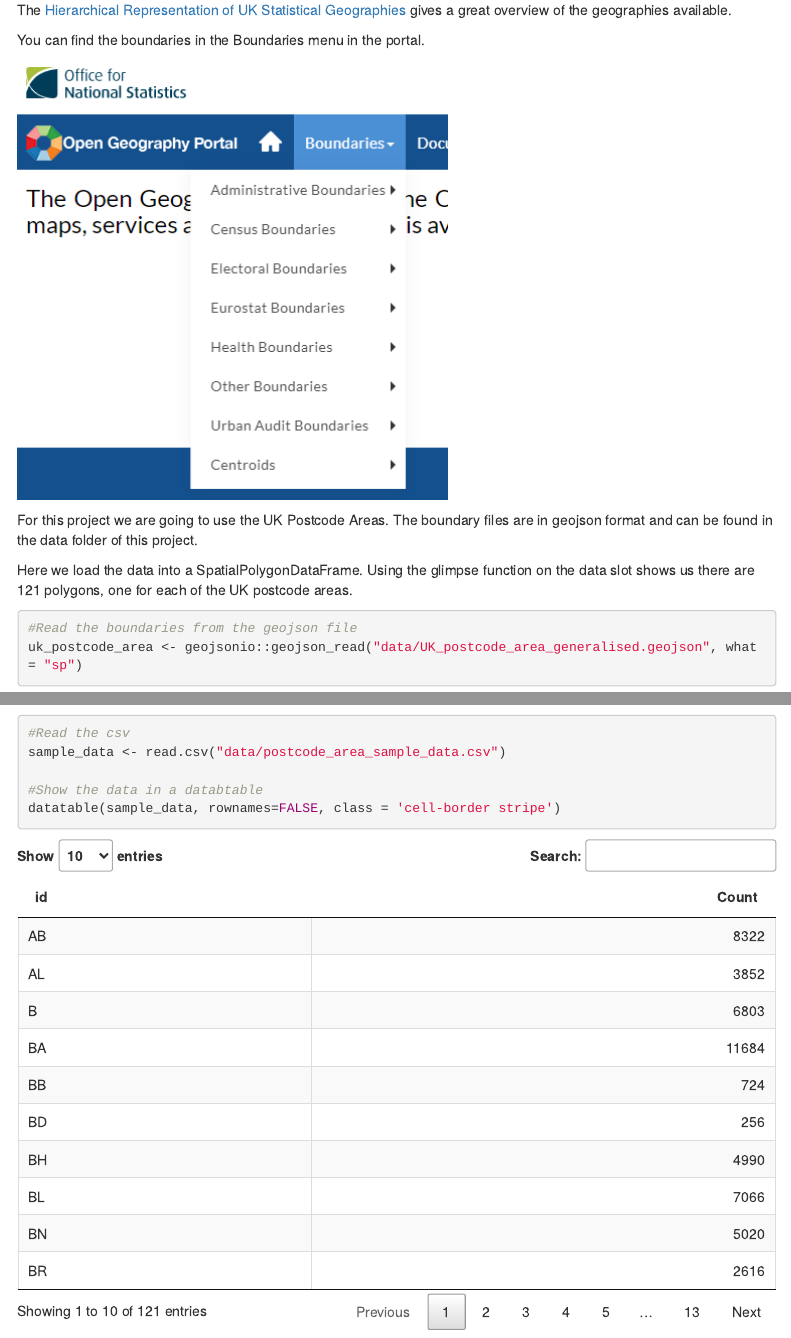
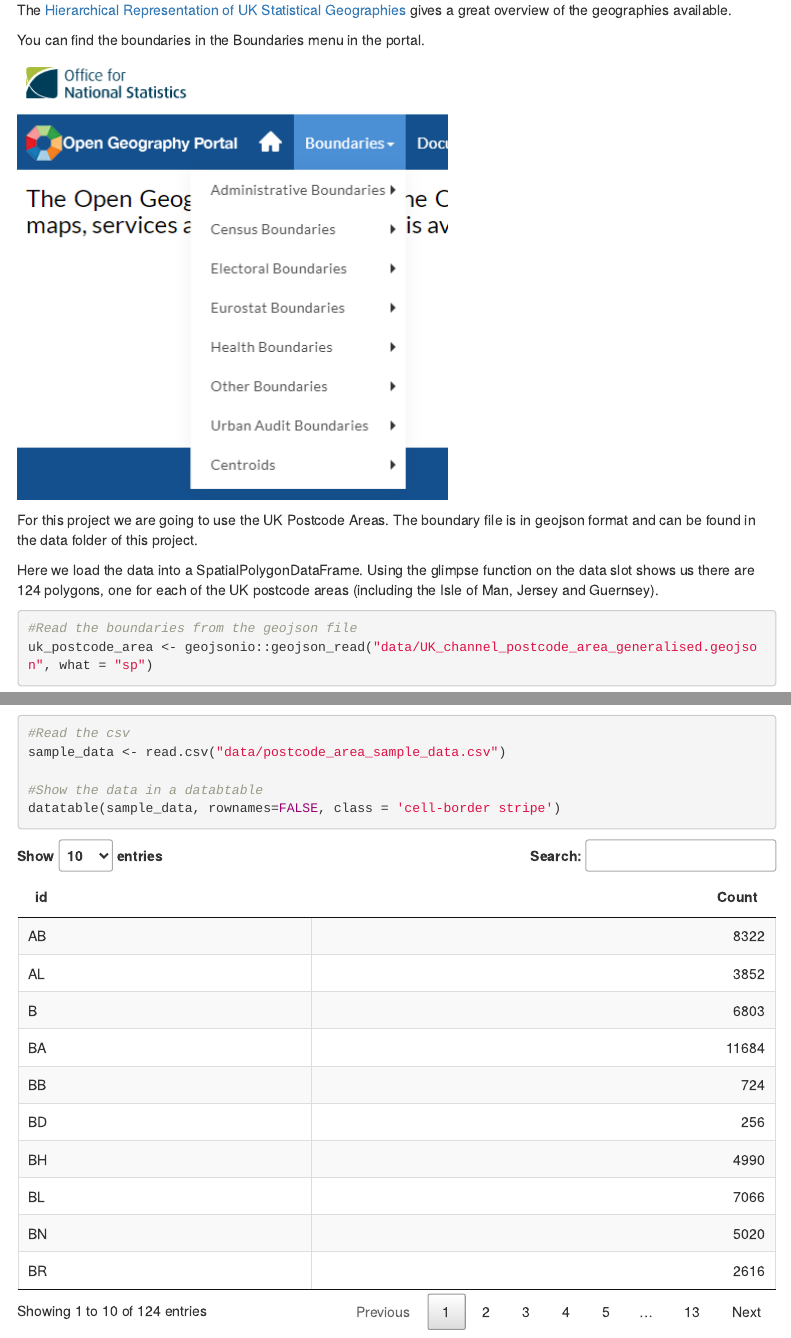
Before and after one commit to barrychocolate/UK_postcode_Area, an R Markdown document (postcode_area.Rmd): the page in a window 1100 px wide, from 800 px down, and a second part further down, joined at a grey line. Rendered offline with R 4.5, knitr and Pandoc, with nearby package versions; some code elsewhere in the file could not run offline; menus at the side of the page are left out.

Commit message:
Updated to include the Isle of Man, Jersey and Guernsey

````diff
--- a/data/postcode_area_sample_data.csv
+++ b/data/postcode_area_sample_data.csv
@@ -40,6 +40,7 @@ FY,490
 G,11139
 GL,6838
 GU,5753
+GY,1956
 HA,11790
 HD,2140
 HG,10320
@@ -49,8 +50,10 @@ HS,2781
 HU,7516
 HX,7816
 IG,256
+IM,2870
 IP,4083
 IV,11963
+JE,8490
 KA,6601
 KT,2634
 KW,10955
--- a/postcode_area.Rmd
+++ b/postcode_area.Rmd
@@ -27,7 +27,7 @@ A choropleth map is a thematic map in which areas are shaded or patterned in pro
 
 ```{r  display_map, echo=FALSE, warning=FALSE, message=FALSE}
 #Read the data from the geojson file
-uk_postcode_area <- geojsonio::geojson_read("data/UK_postcode_area_generalised.geojson", what = "sp")
+uk_postcode_area <- geojsonio::geojson_read("data/UK_channel_postcode_area_generalised.geojson", what = "sp")
 
 #Read the csv
 sample_data <- read.csv("data/postcode_area_sample_data.csv")
@@ -79,13 +79,13 @@ You can find the boundaries in the Boundaries menu in the portal.
 
 ![](img/ons_boundaries.png)
 
-For this project we are going to use the UK Postcode Areas.  The boundary files are in geojson format and can be found in the data folder of this project.
+For this project we are going to use the UK Postcode Areas.  The boundary file is in geojson format and can be found in the data folder of this project.
 
-Here we load the data into a SpatialPolygonDataFrame.  Using the glimpse function on the data slot shows us there are 121 polygons, one for each of the UK postcode areas.
+Here we load the data into a SpatialPolygonDataFrame.  Using the glimpse function on the data slot shows us there are 124 polygons, one for each of the UK postcode areas (including the Isle of Man, Jersey and Guernsey).
 
 ```{r load_boundary}
 #Read the boundaries from the geojson file
-uk_postcode_area <- geojsonio::geojson_read("data/UK_postcode_area_generalised.geojson", what = "sp")
+uk_postcode_area <- geojsonio::geojson_read("data/UK_channel_postcode_area_generalised.geojson", what = "sp")
 
 #Get glimpse of the data
 glimpse(uk_postcode_area@data)
````
Also changed, not shown: data/UK_channel_postcode_area_generalised.geojson (added), data/UK_postcode_area_generalised.geojson (deleted), postcode_area.html, 3 other files.
